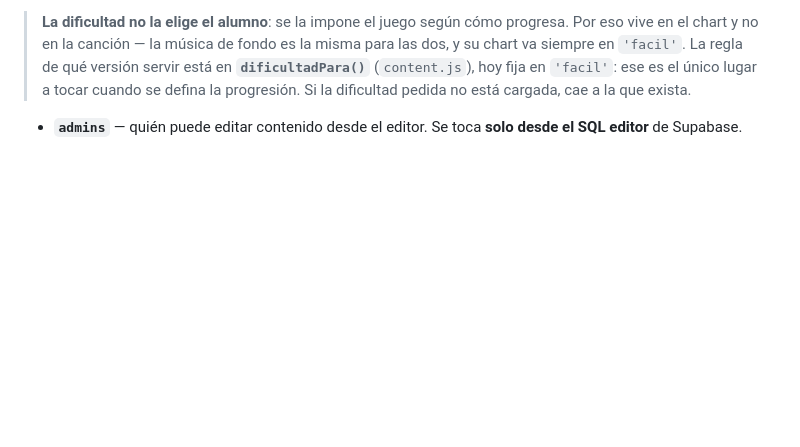
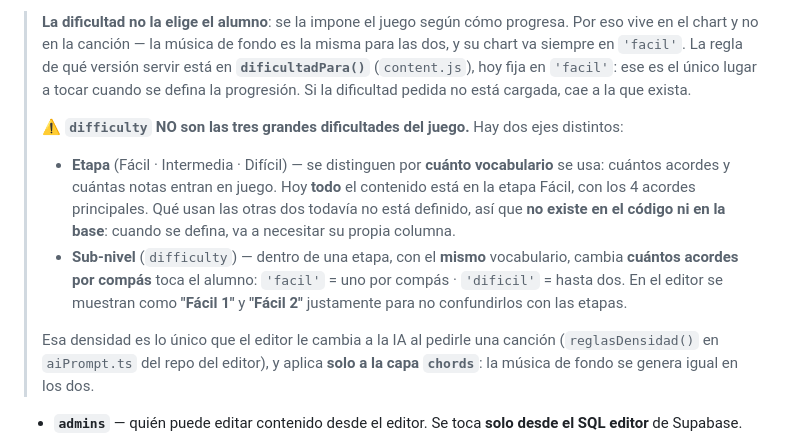
Before and after one commit to sergiogreppidev-del/mylele, a Markdown page: CLAUDE.md, the part around the change. Drawn GitHub-style; blank space fills up the shorter version.

Commit message:
Aclara que `difficulty` son sub-niveles, no las tres etapas del juego
La columna guarda 'facil'/'dificil' y eso hacia creer que eran las tres grandes
dificultades del juego. Son dos ejes distintos: la etapa define cuanto
vocabulario se usa (hoy todo esta en Facil, con 4 acordes) y el sub-nivel
define cuantos acordes por compas toca el alumno con ese mismo vocabulario.

Co-Authored-By: Claude Opus 5 <noreply@anthropic.com>

```diff
--- a/CLAUDE.md
+++ b/CLAUDE.md
@@ -75,6 +75,13 @@ Proyecto `mylele` · id `duvflmqbagnlhznuqjhr` · región São Paulo · `https:/
 - **`charts`** — la partitura: `id`, `song_id`→`songs.id`, `mode` (`'chords'`|`'melody'`|`'backing'`), `difficulty` (`'facil'`|`'dificil'`), `version`, `events` (jsonb), `published` (bool), único por (`song_id`,`mode`,`difficulty`,`version`).
 
 > **La dificultad no la elige el alumno**: se la impone el juego según cómo progresa. Por eso vive en el chart y no en la canción — la música de fondo es la misma para las dos, y su chart va siempre en `'facil'`. La regla de qué versión servir está en **`dificultadPara()`** (`content.js`), hoy fija en `'facil'`: ese es el único lugar a tocar cuando se defina la progresión. Si la dificultad pedida no está cargada, cae a la que exista.
+>
+> ⚠️ **`difficulty` NO son las tres grandes dificultades del juego.** Hay dos ejes distintos:
+>
+> - **Etapa** (Fácil · Intermedia · Difícil) — se distinguen por **cuánto vocabulario** se usa: cuántos acordes y cuántas notas entran en juego. Hoy **todo** el contenido está en la etapa Fácil, con los 4 acordes principales. Qué usan las otras dos todavía no está definido, así que **no existe en el código ni en la base**: cuando se defina, va a necesitar su propia columna.
+> - **Sub-nivel** (`difficulty`) — dentro de una etapa, con el **mismo** vocabulario, cambia **cuántos acordes por compás** toca el alumno: `'facil'` = uno por compás · `'dificil'` = hasta dos. En el editor se muestran como **"Fácil 1"** y **"Fácil 2"** justamente para no confundirlos con las etapas.
+>
+> Esa densidad es lo único que el editor le cambia a la IA al pedirle una canción (`reglasDensidad()` en `aiPrompt.ts` del repo del editor), y aplica **solo a la capa `chords`**: la música de fondo se genera igual en los dos.
 - **`admins`** — quién puede editar contenido desde el editor. Se toca **solo desde el SQL editor** de Supabase.
 
 **Publicado vs. borrador:** un nivel puede tener varios charts, pero **solo uno publicado** por (`song_id`,`mode`) — lo garantiza el índice parcial `charts_one_published_per_mode`. La app de alumnos consulta con `charts!inner(...)&charts.published=is.true`, así que un chart en borrador no le llega nunca, y una canción sin chart publicado no aparece en el mapa de niveles. Para poner uno en vivo se usa la función `publish_chart(uuid)`, que baja el anterior y sube el nuevo en la misma transacción.
```
